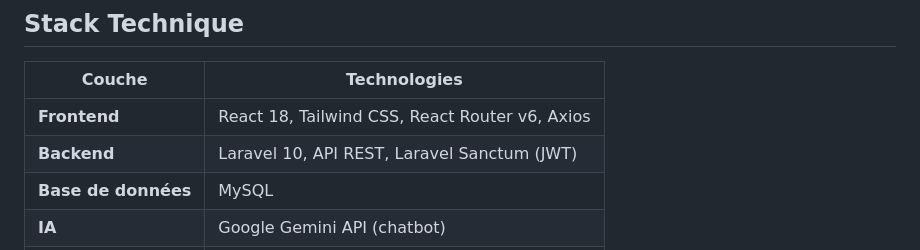
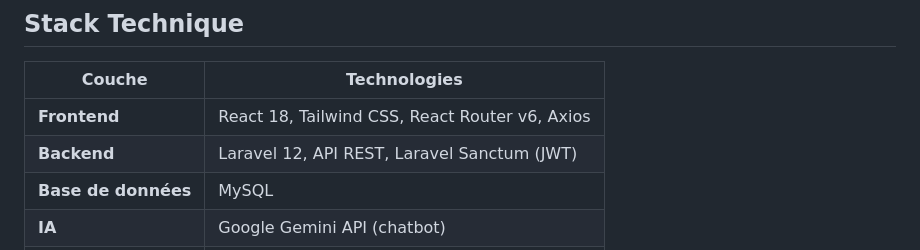
Before and after one commit to aymensiraj/Car-rental, a Markdown page: README.md, the part around the change. GitHub-like rendering.

```diff
--- a/README.md
+++ b/README.md
@@ -58,7 +58,7 @@
 | Couche | Technologies |
 |--------|-------------|
 | **Frontend** | React 18, Tailwind CSS, React Router v6, Axios |
-| **Backend** | Laravel 10, API REST, Laravel Sanctum (JWT) |
+| **Backend** | Laravel 12, API REST, Laravel Sanctum (JWT) |
 | **Base de données** | MySQL |
 | **IA** | Google Gemini API (chatbot) |
 | **Stockage** | Cloudinary (images) |
```
